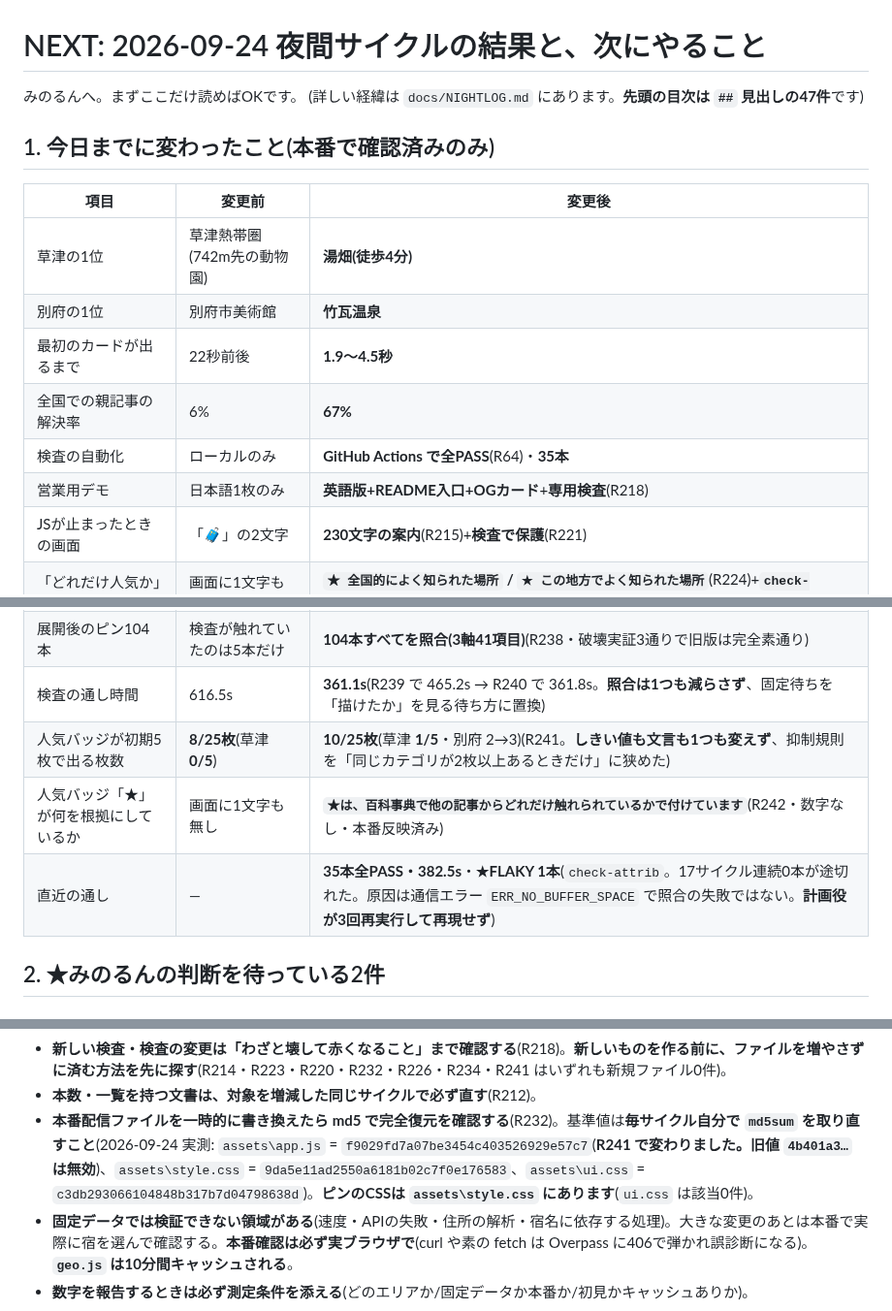
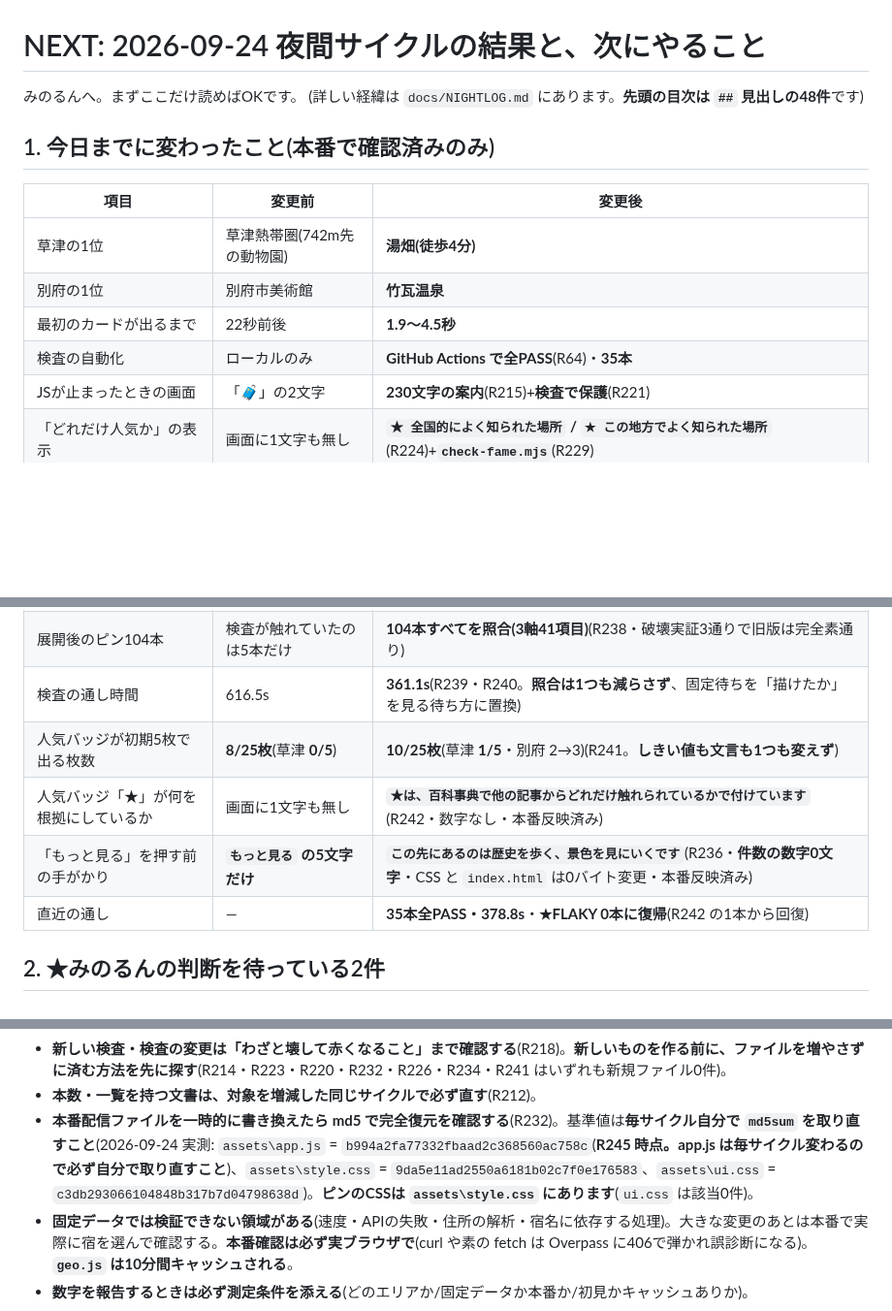
Before and after one commit to TeeR-tee/yadotabi, a Markdown page: docs/NEXT.md, 3 parts joined by grey strips. Shown at 97% size. Drawn GitHub-style; blank space fills up the shorter version.

```diff
--- a/docs/NEXT.md
+++ b/docs/NEXT.md
@@ -1,7 +1,7 @@
 # NEXT: 2026-09-24 夜間サイクルの結果と、次にやること
 
 みのるんへ。まずここだけ読めばOKです。
-(詳しい経緯は `docs/NIGHTLOG.md` にあります。**先頭の目次は `##` 見出しの47件**です)
+(詳しい経緯は `docs/NIGHTLOG.md` にあります。**先頭の目次は `##` 見出しの48件**です)
 
 ## 1. 今日までに変わったこと(本番で確認済みのみ)
 
@@ -10,9 +10,7 @@
 | 草津の1位 | 草津熱帯圏(742m先の動物園) | **湯畑(徒歩4分)** |
 | 別府の1位 | 別府市美術館 | **竹瓦温泉** |
 | 最初のカードが出るまで | 22秒前後 | **1.9〜4.5秒** |
-| 全国での親記事の解決率 | 6% | **67%** |
 | 検査の自動化 | ローカルのみ | **GitHub Actions で全PASS**(R64)・**35本** |
-| 営業用デモ | 日本語1枚のみ | **英語版+README入口+OGカード**+**専用検査**(R218) |
 | JSが止まったときの画面 | 「🧳」の2文字 | **230文字の案内**(R215)+**検査で保護**(R221) |
 | 「どれだけ人気か」の表示 | 画面に1文字も無し | **`★ 全国的によく知られた場所` / `★ この地方でよく知られた場所`**(R224)+**`check-fame.mjs`**(R229) |
 | 「徒歩1分・75m」が何からの距離か | 画面に一度も書かれていない | **`距離は「(宿名)」からの目安です`**(R228) |
@@ -21,10 +19,11 @@
 | URLを間違えた人が見る画面 | GitHub既定の**英語**404 | **日本語の404ページ**+**リンク軸と中身軸の2軸検査**(R216・本番確認済み) |
 | 地図の観光地ピン | 押しても何も起きない死んだピン | **押すと対応カードへ移動して光る+名前のツールチップ**(R237・本番で実タップ確認済み) |
 | 展開後のピン104本 | 検査が触れていたのは5本だけ | **104本すべてを照合(3軸41項目)**(R238・破壊実証3通りで旧版は完全素通り) |
-| 検査の通し時間 | 616.5s | **361.1s**(R239 で 465.2s → R240 で 361.8s。**照合は1つも減らさず**、固定待ちを「描けたか」を見る待ち方に置換) |
-| 人気バッジが初期5枚で出る枚数 | **8/25枚**(草津 **0/5**) | **10/25枚**(草津 **1/5**・別府 2→3)(R241。**しきい値も文言も1つも変えず**、抑制規則を「同じカテゴリが2枚以上あるときだけ」に狭めた) |
+| 検査の通し時間 | 616.5s | **361.1s**(R239・R240。**照合は1つも減らさず**、固定待ちを「描けたか」を見る待ち方に置換) |
+| 人気バッジが初期5枚で出る枚数 | **8/25枚**(草津 **0/5**) | **10/25枚**(草津 **1/5**・別府 2→3)(R241。**しきい値も文言も1つも変えず**) |
 | 人気バッジ「★」が何を根拠にしているか | 画面に1文字も無し | **`★は、百科事典で他の記事からどれだけ触れられているかで付けています`**(R242・数字なし・本番反映済み) |
-| 直近の通し | — | **35本全PASS・382.5s**・**★FLAKY 1本**(`check-attrib`。17サイクル連続0本が途切れた。原因は通信エラー `ERR_NO_BUFFER_SPACE` で照合の失敗ではない。**計画役が3回再実行して再現せず**) |
+| 「もっと見る」を押す前の手がかり | **`もっと見る` の5文字だけ** | **`この先にあるのは歴史を歩く、景色を見にいくです`**(R236・**件数の数字0文字**・CSS と `index.html` は0バイト変更・本番反映済み) |
+| 直近の通し | — | **35本全PASS・378.8s**・**★FLAKY 0本に復帰**(R242 の1本から回復) |
 
 ## 2. ★みのるんの判断を待っている2件
 
@@ -152,6 +145,6 @@
 - **検査を疑うこと自体が仕事になる**(R214)。緑は「正しい」ではなく「その検査が赤くならなかった」だけ。**そして赤も、赤とは限りません**。
 - **新しい検査・検査の変更は「わざと壊して赤くなること」まで確認する**(R218)。**新しいものを作る前に、ファイルを増やさずに済む方法を先に探す**(R214・R223・R220・R232・R226・R234・R241 はいずれも新規ファイル0件)。
 - **本数・一覧を持つ文書は、対象を増減した同じサイクルで必ず直す**(R212)。
-- **本番配信ファイルを一時的に書き換えたら md5 で完全復元を確認する**(R232)。基準値は**毎サイクル自分で `md5sum` を取り直すこと**(2026-09-24 実測: `assets\app.js` = `f9029fd7a07be3454c403526929e57c7`(**R241 で変わりました。旧値 `4b401a3…` は無効**)、`assets\style.css` = `9da5e11ad2550a6181b02c7f0e176583`、`assets\ui.css` = `c3db293066104848b317b7d04798638d`)。**ピンのCSSは `assets\style.css` にあります**(`ui.css` は該当0件)。
+- **本番配信ファイルを一時的に書き換えたら md5 で完全復元を確認する**(R232)。基準値は**毎サイクル自分で `md5sum` を取り直すこと**(2026-09-24 実測: `assets\app.js` = `b994a2fa77332fbaad2c368560ac758c`(**R245 時点。app.js は毎サイクル変わるので必ず自分で取り直すこと**)、`assets\style.css` = `9da5e11ad2550a6181b02c7f0e176583`、`assets\ui.css` = `c3db293066104848b317b7d04798638d`)。**ピンのCSSは `assets\style.css` にあります**(`ui.css` は該当0件)。
 - **固定データでは検証できない領域がある**(速度・APIの失敗・住所の解析・宿名に依存する処理)。大きな変更のあとは本番で実際に宿を選んで確認する。**本番確認は必ず実ブラウザで**(curl や素の fetch は Overpass に406で弾かれ誤診断になる)。**`geo.js` は10分間キャッシュされる**。
 - **数字を報告するときは必ず測定条件を添える**(どのエリアか/固定データか本番か/初見かキャッシュありか)。
```
Also changed, not shown: other parts of docs/NEXT.md (+36 -42 lines).
